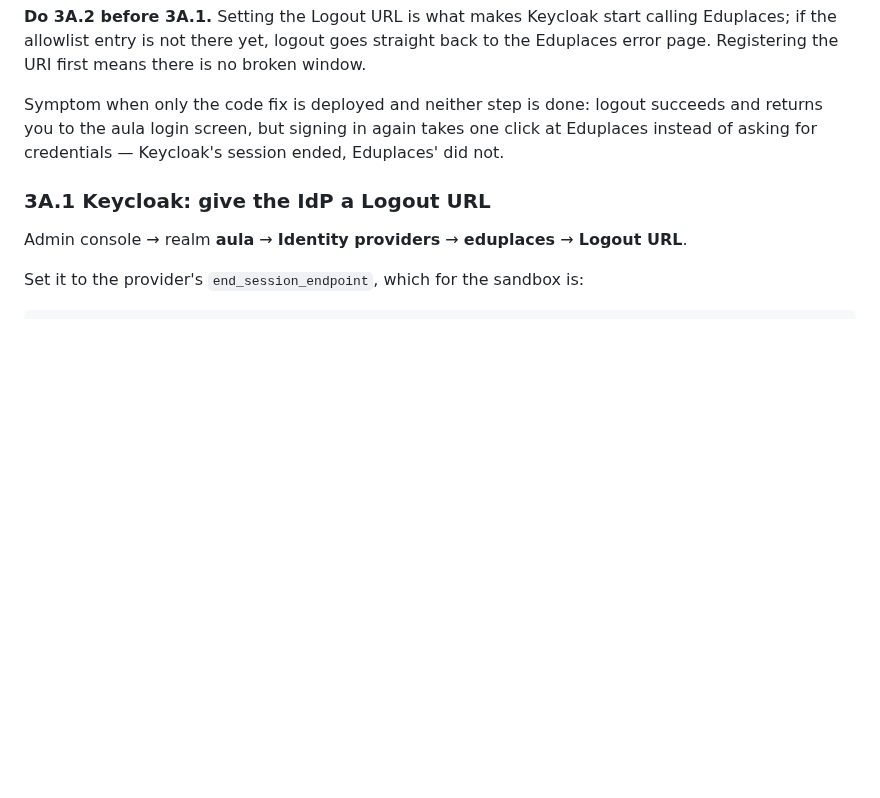
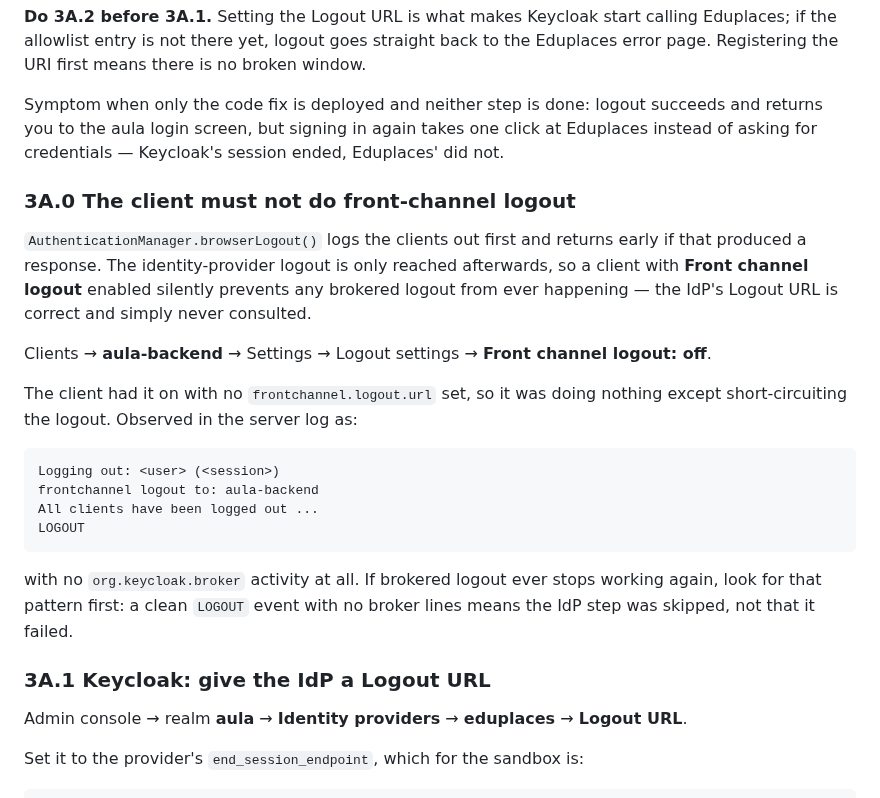
Before and after one commit to aula-app/aula-backend, a Markdown page: keycloak/RUNBOOK.md, the part around the change. GitHub-like rendering; blank space fills up the shorter version.

Commit message:
docs: client front-channel logout blocks brokered logout
The aula-backend client had front channel logout on with no url, which makes
Keycloak return from browserLogout before it reaches the identity provider,
so the IdP logout never ran however correct its config was.

````diff
--- a/keycloak/RUNBOOK.md
+++ b/keycloak/RUNBOOK.md
@@ -240,6 +240,29 @@ Symptom when only the code fix is deployed and neither step is done: logout succ
 returns you to the aula login screen, but signing in again takes one click at Eduplaces
 instead of asking for credentials — Keycloak's session ended, Eduplaces' did not.
 
+### 3A.0 The client must not do front-channel logout
+
+`AuthenticationManager.browserLogout()` logs the clients out first and returns early if
+that produced a response. The identity-provider logout is only reached afterwards, so a
+client with **Front channel logout** enabled silently prevents any brokered logout from
+ever happening — the IdP's Logout URL is correct and simply never consulted.
+
+Clients → **aula-backend** → Settings → Logout settings → **Front channel logout: off**.
+
+The client had it on with no `frontchannel.logout.url` set, so it was doing nothing except
+short-circuiting the logout. Observed in the server log as:
+
+```
+Logging out: <user> (<session>)
+frontchannel logout to: aula-backend
+All clients have been logged out ...
+LOGOUT
+```
+
+with no `org.keycloak.broker` activity at all. If brokered logout ever stops working
+again, look for that pattern first: a clean `LOGOUT` event with no broker lines means the
+IdP step was skipped, not that it failed.
+
 ### 3A.1 Keycloak: give the IdP a Logout URL
 
 Admin console → realm **aula** → **Identity providers** → **eduplaces** → **Logout URL**.
````
